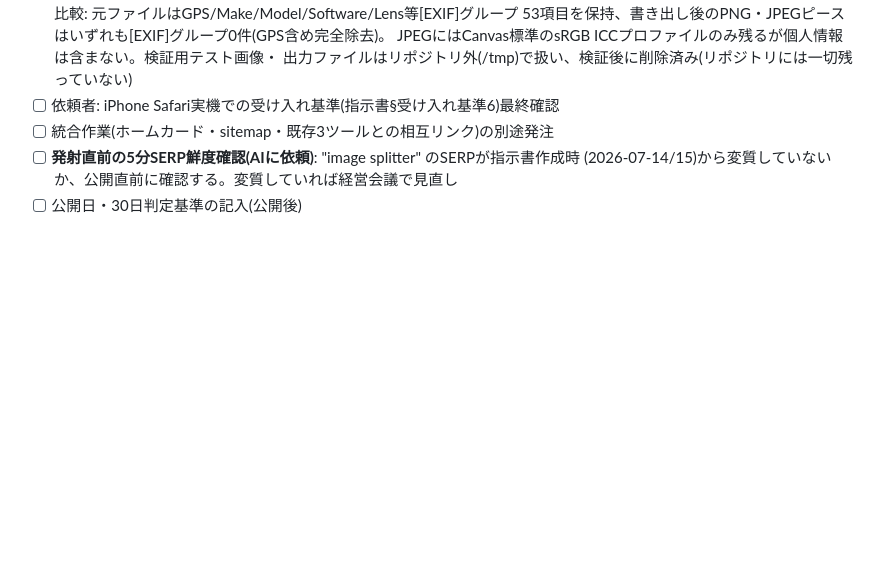
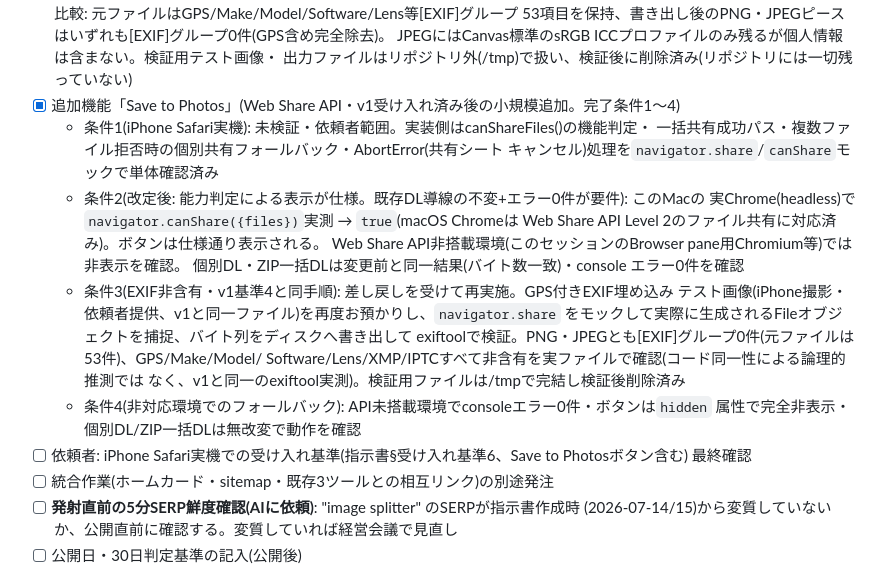
Before and after one commit to momoyohinoops/imagespell, a Markdown page: README.md, the part around the change. Rendered like a GitHub page; blank space fills up the shorter version.

Commit message:
docs(readme): verify Save to Photos with a real EXIF file, not inference
Corrects the previous completion report for the Web Share API feature:
condition 3 required the same real-file exiftool procedure as v1's
acceptance criterion 4, and citing code reuse as a logical guarantee was
not that. Re-verified by mocking navigator.share to capture the actual
File objects the share path hands off, writing their bytes to disk, and
running exiftool against the same GPS-tagged test photo used previously.
Both PNG and JPEG shared pieces show zero EXIF-group fields (source has
53), matching v1's result exactly.

Also records condition 2's amended wording (capability-detected
visibility is correct behavior; the requirement is an unchanged
download/zip flow and zero errors) and the real finding that this
machine's desktop Chrome supports file sharing (macOS-specific), so the
button legitimately shows there.

Co-Authored-By: Claude Sonnet 5 <noreply@anthropic.com>

```diff
--- a/README.md
+++ b/README.md
@@ -208,7 +208,25 @@ CSS/JS は**コンテンツハッシュを付けていない**ため、変更が
       53項目を保持、書き出し後のPNG・JPEGピースはいずれも[EXIF]グループ0件(GPS含め完全除去)。
       JPEGにはCanvas標準のsRGB ICCプロファイルのみ残るが個人情報は含まない。検証用テスト画像・
       出力ファイルはリポジトリ外(/tmp)で扱い、検証後に削除済み(リポジトリには一切残っていない)
-- [ ] 依頼者: iPhone Safari実機での受け入れ基準(指示書§受け入れ基準6)最終確認
+- [x] 追加機能「Save to Photos」(Web Share API・v1受け入れ済み後の小規模追加。完了条件1〜4)
+  - 条件1(iPhone Safari実機): 未検証・依頼者範囲。実装側はcanShareFiles()の機能判定・
+        一括共有成功パス・複数ファイル拒否時の個別共有フォールバック・AbortError(共有シート
+        キャンセル)処理を`navigator.share`/`canShare`モックで単体確認済み
+  - 条件2(改定後: 能力判定による表示が仕様。既存DL導線の不変+エラー0件が要件): このMacの
+        実Chrome(headless)で`navigator.canShare({files})`実測 → `true`(macOS Chromeは
+        Web Share API Level 2のファイル共有に対応済み)。ボタンは仕様通り表示される。
+        Web Share API非搭載環境(このセッションのBrowser pane用Chromium等)では非表示を確認。
+        個別DL・ZIP一括DLは変更前と同一結果(バイト数一致)・console エラー0件を確認
+  - 条件3(EXIF非含有・v1基準4と同手順): 差し戻しを受けて再実施。GPS付きEXIF埋め込み
+        テスト画像(iPhone撮影・依頼者提供、v1と同一ファイル)を再度お預かりし、`navigator.share`
+        をモックして実際に生成されるFileオブジェクトを捕捉、バイト列をディスクへ書き出して
+        exiftoolで検証。PNG・JPEGとも[EXIF]グループ0件(元ファイルは53件)、GPS/Make/Model/
+        Software/Lens/XMP/IPTCすべて非含有を実ファイルで確認(コード同一性による論理的推測では
+        なく、v1と同一のexiftool実測)。検証用ファイルは/tmpで完結し検証後削除済み
+  - 条件4(非対応環境でのフォールバック): API未搭載環境でconsoleエラー0件・ボタンは`hidden`
+        属性で完全非表示・個別DL/ZIP一括DLは無改変で動作を確認
+- [ ] 依頼者: iPhone Safari実機での受け入れ基準(指示書§受け入れ基準6、Save to Photosボタン含む)
+      最終確認
 - [ ] 統合作業(ホームカード・sitemap・既存3ツールとの相互リンク)の別途発注
 - [ ] **発射直前の5分SERP鮮度確認(AIに依頼)**: "image splitter" のSERPが指示書作成時
       (2026-07-14/15)から変質していないか、公開直前に確認する。変質していれば経営会議で見直し
```
